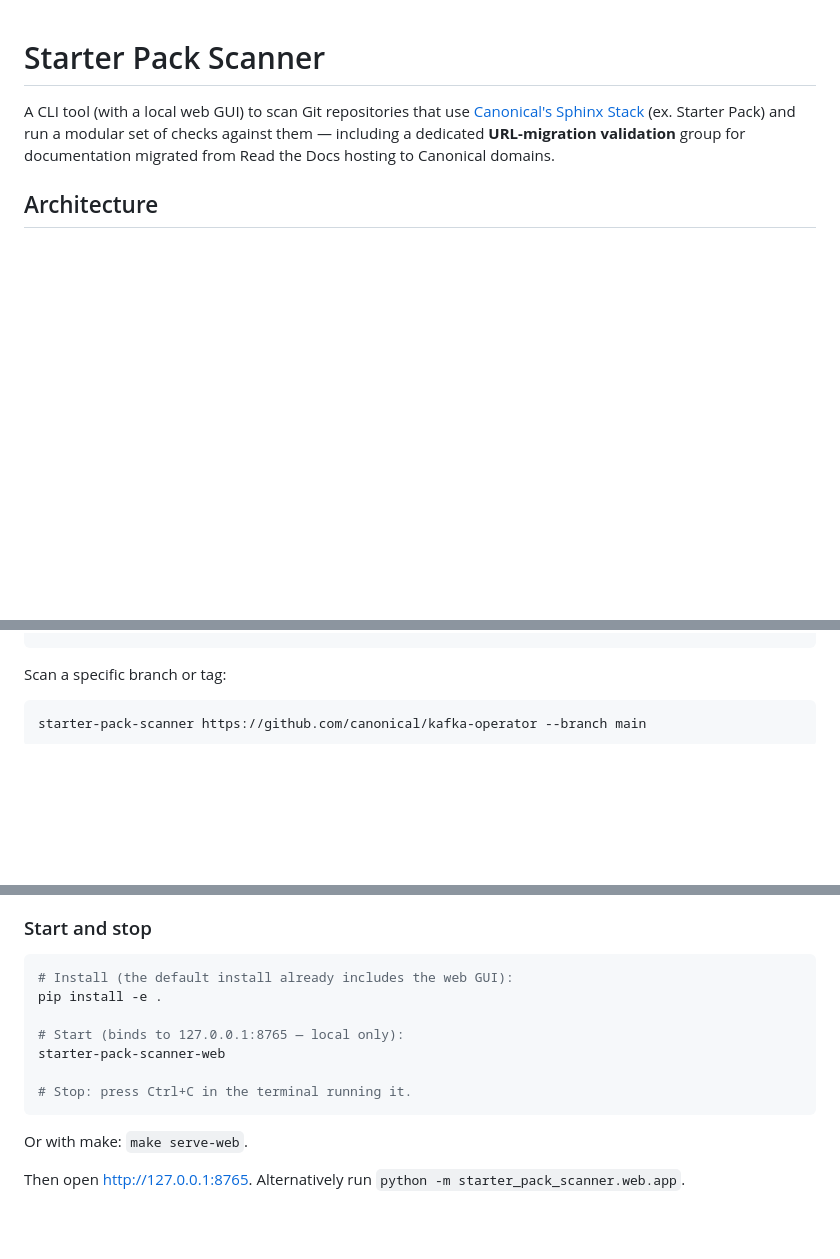
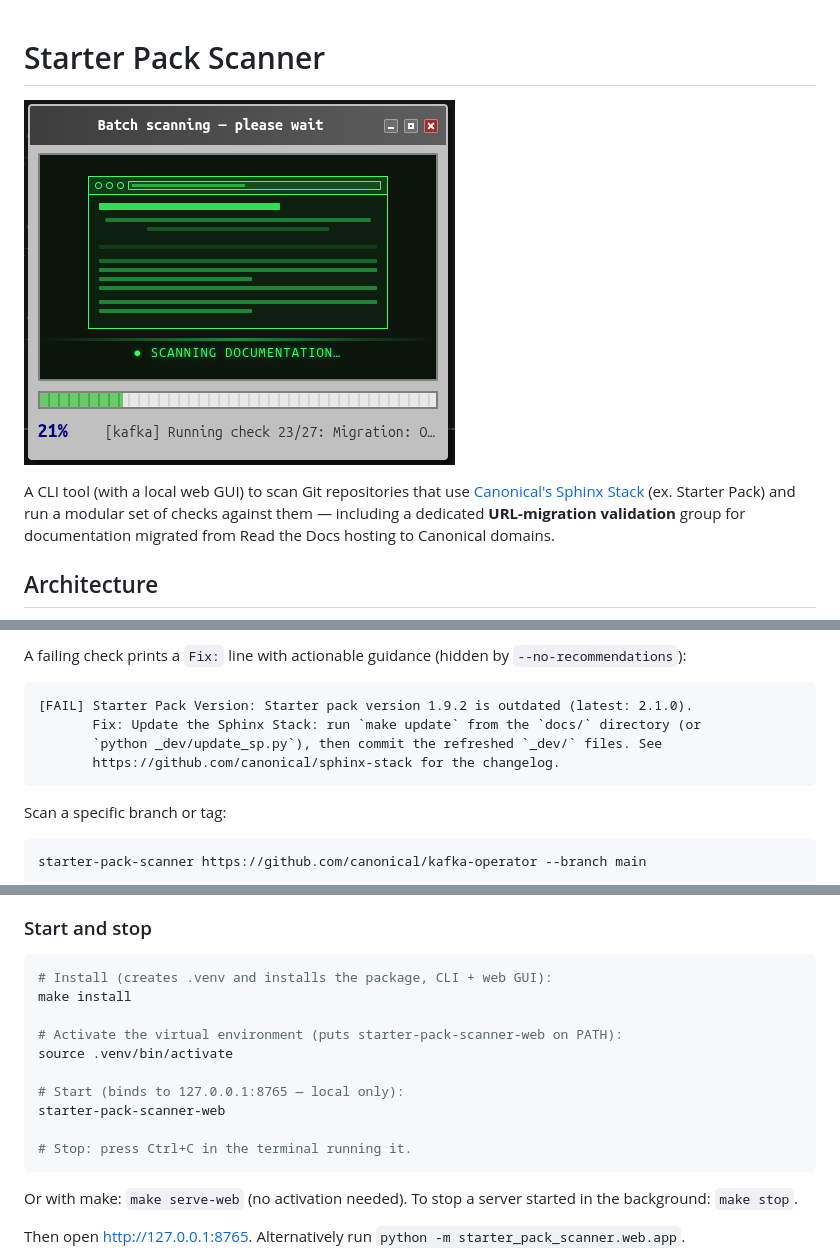
Before and after one commit to izmalk/starter-pack-scanner, a Markdown page: README.md, 3 parts joined by grey strips. Rendered like a GitHub page; pictures changed too: starter_pack_scanner/pics/progress-bar.png (added); folded sections open; blank space fills up the shorter version.

````diff
--- a/README.md
+++ b/README.md
@@ -1,4 +1,6 @@
 # Starter Pack Scanner
+
+![The scanner's retro progress modal mid-scan](starter_pack_scanner/pics/progress-bar.png)
 
 A CLI tool (with a local web GUI) to scan Git repositories that use [Canonical's Sphinx Stack](https://github.com/canonical/sphinx-stack) (ex. Starter Pack) and run a modular set of checks against them — including a dedicated **URL-migration validation** group for documentation migrated from Read the Docs hosting to Canonical domains.
 
@@ -108,3 +162,14 @@ starter-pack-scanner https://github.com/canonical/kafka-operator
+A failing check prints a `Fix:` line with actionable guidance (hidden by
+`--no-recommendations`):
+
+```text
+[FAIL] Starter Pack Version: Starter pack version 1.9.2 is outdated (latest: 2.1.0).
+       Fix: Update the Sphinx Stack: run `make update` from the `docs/` directory (or
+       `python _dev/update_sp.py`), then commit the refreshed `_dev/` files. See
+       https://github.com/canonical/sphinx-stack for the changelog.
+```
+
+</details>
 
 Scan a specific branch or tag:
 
@@ -268,8 +351,11 @@ every 400ms and closes automatically when the report is ready.
 ### Start and stop
 
 ```bash
-# Install (the default install already includes the web GUI):
-pip install -e .
+# Install (creates .venv and installs the package, CLI + web GUI):
+make install
+
+# Activate the virtual environment (puts starter-pack-scanner-web on PATH):
+source .venv/bin/activate
 
 # Start (binds to 127.0.0.1:8765 — local only):
 starter-pack-scanner-web
@@ -277,7 +363,8 @@ starter-pack-scanner-web
 # Stop: press Ctrl+C in the terminal running it.
 ```
 
-Or with make: `make serve-web`.
+Or with make: `make serve-web` (no activation needed). To stop a server
+started in the background: `make stop`.
 
 Then open <http://127.0.0.1:8765>. Alternatively run
 `python -m starter_pack_scanner.web.app`.
````
Also changed, not shown: other parts of README.md (+88 -16 lines), starter_pack_scanner/pics/batch-scan-results.png (added), starter_pack_scanner/pics/batch-scan.png (added), starter_pack_scanner/pics/main-screen.png (added).
